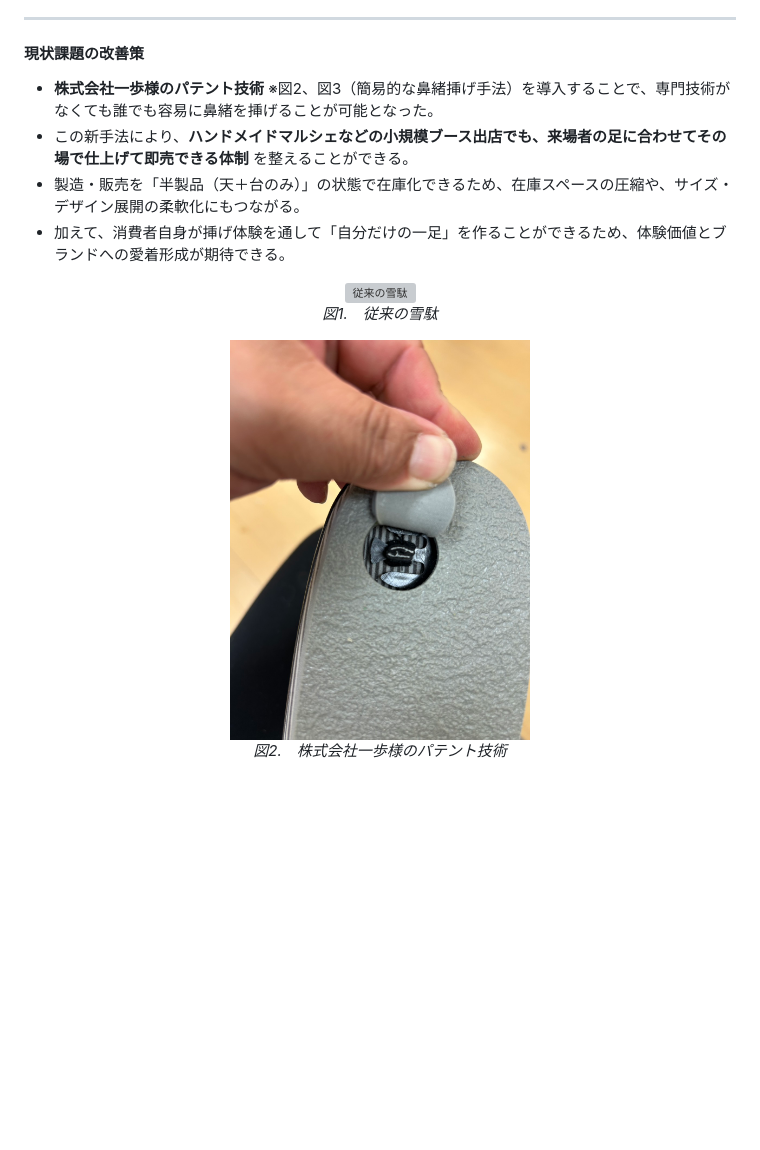
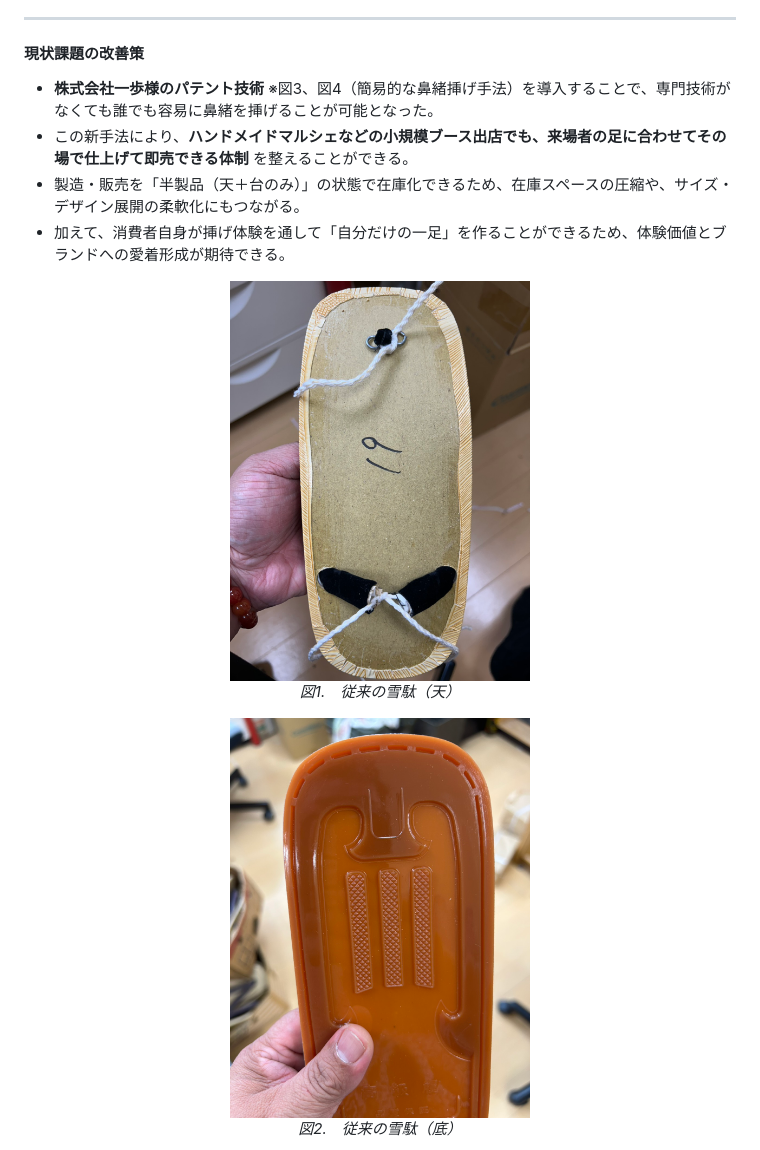
Before and after one commit to Shibachan1015/jigyoukeikaku, a Markdown page: jigyoukeikaku20251011_V0.1.md, the part around the change printed below. Rendered like a GitHub page; pictures changed too: asset/S__32464903.jpg (added), asset/S__32473090.jpg (added); blank space fills up the shorter version; grey boxes are pictures that could not be loaded.

```diff
--- a/jigyoukeikaku20251011_V0.1.md
+++ b/jigyoukeikaku20251011_V0.1.md
@@ -57,19 +57,19 @@ output:
 
 #### 現状課題の改善策
 
-- **株式会社一歩様のパテント技術** ※図2、図3（簡易的な鼻緒挿げ手法）を導入することで、専門技術がなくても誰でも容易に鼻緒を挿げることが可能となった。
+- **株式会社一歩様のパテント技術** ※図3、図4（簡易的な鼻緒挿げ手法）を導入することで、専門技術がなくても誰でも容易に鼻緒を挿げることが可能となった。
 - この新手法により、**ハンドメイドマルシェなどの小規模ブース出店でも、来場者の足に合わせてその場で仕上げて即売できる体制** を整えることができる。
 - 製造・販売を「半製品（天＋台のみ）」の状態で在庫化できるため、在庫スペースの圧縮や、サイズ・デザイン展開の柔軟化にもつながる。
 - 加えて、消費者自身が挿げ体験を通して「自分だけの一足」を作ることができるため、体験価値とブランドへの愛着形成が期待できる。
 
 <p align="center">
-  <img src="" alt="従来の雪駄" width="300">
-  <br><em>図1.　従来の雪駄</em>
+  <img src="./asset/S__32473090.jpg" alt="従来の雪駄(底)" width="300">
+  <br><em>図1.　従来の雪駄（天）</em>
 </p>
 
 <p align="center">
-  <img src="./asset/S__32161801_0.jpg" alt="図2.　株式会社一歩様のパテント技術" width="300">
-  <br><em>図2.　株式会社一歩様のパテント技術</em>
+  <img src="./asset/S__32464903.jpg" alt="従来の雪駄(底)" width="300">
+  <br><em>図2.　従来の雪駄（底）</em>
 </p>
 
 <p align="center">
```
Also changed, not shown: other parts of jigyoukeikaku20251011_V0.1.md (+7 -2 lines).
